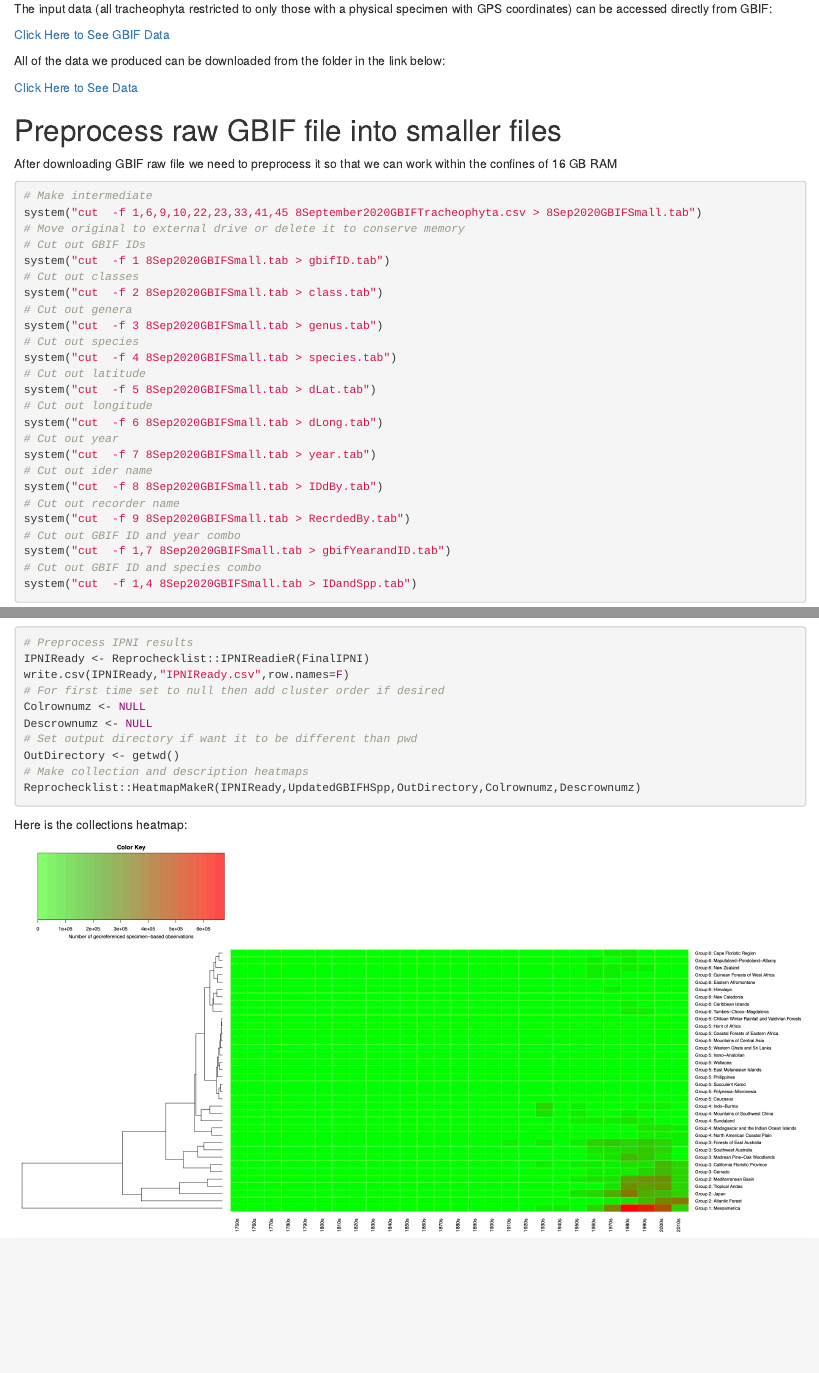
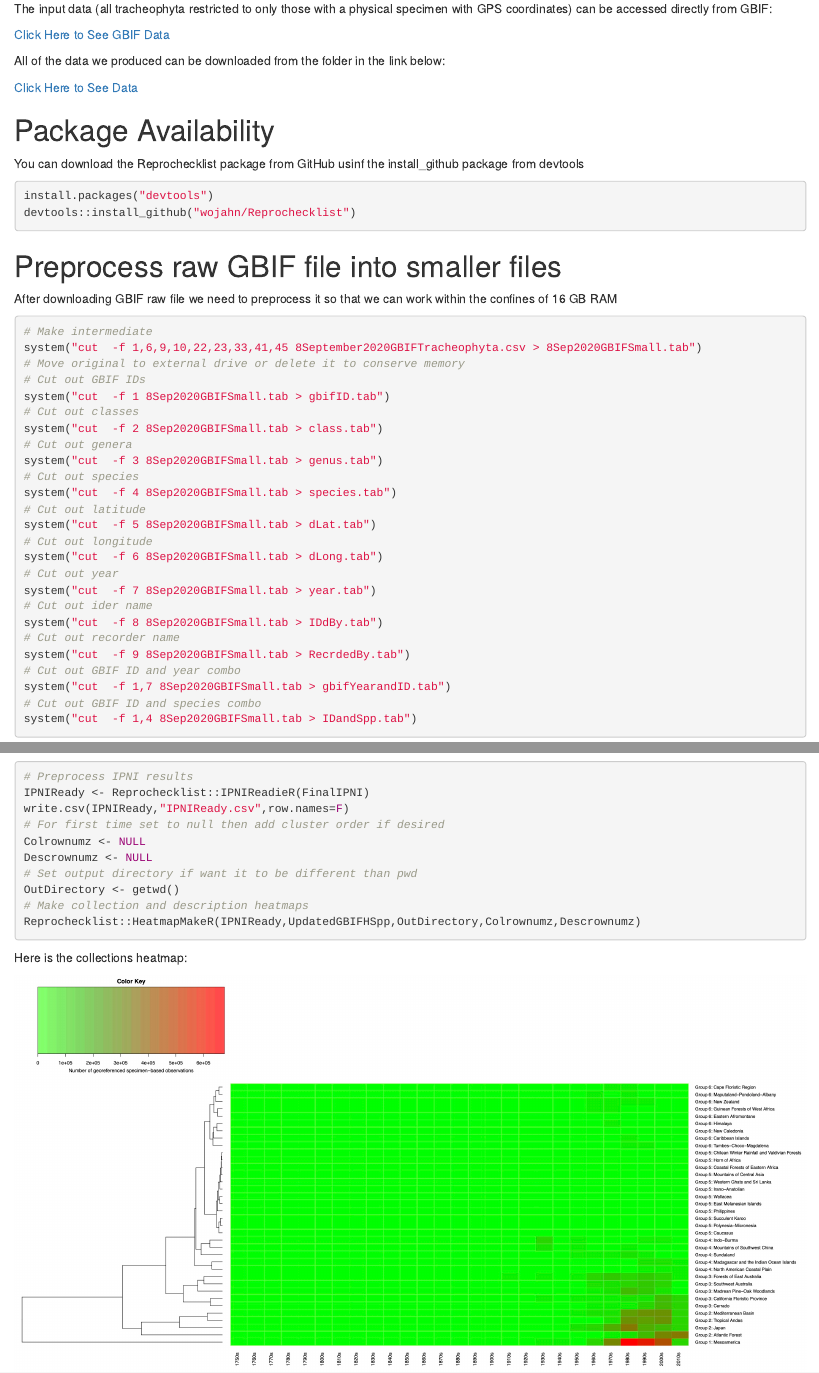
Before and after one commit to wojahn/ReproChecklistWebsite, an R Markdown document (ReprochecklistPipeline.Rmd): the page in a window 1100 px wide, from 590 px down, and a second part further down, joined at a grey line. Rendered offline with R 4.5, knitr and Pandoc, with nearby package versions; drawn as R Markdown's standard HTML page in place of the format the file asks for.

Commit message:
added package download info

````diff
--- a/ReprochecklistPipeline.Rmd
+++ b/ReprochecklistPipeline.Rmd
@@ -34,6 +34,12 @@ All of the data we produced can be downloaded from the folder in the link below:
 
 [Click Here to See Data](https://drive.google.com/drive/folders/1hFFJV7yO2gc8GyYsffFSttXXI2p8iMmi?usp=sharing)
 
+# Package Availability
+You can download the Reprochecklist package from GitHub usinf the install_github package from devtools
+```{r, eval = FALSE}
+install.packages("devtools")
+devtools::install_github("wojahn/Reprochecklist")
+```
 
 # Preprocess raw GBIF file into smaller files
 After downloading GBIF raw file we need to preprocess it so that we can work within the confines of 16 GB RAM
````
Also changed, not shown: index.html, 1 other file.
